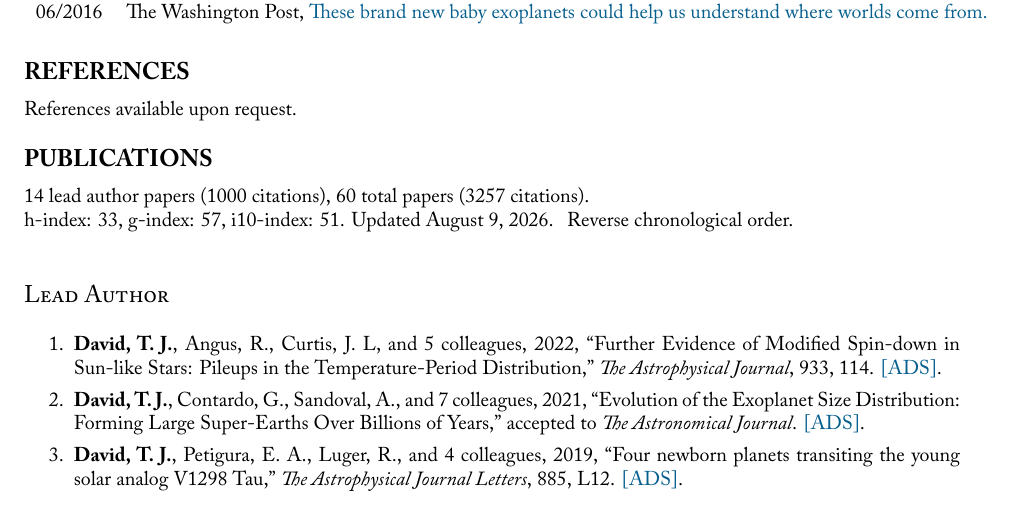
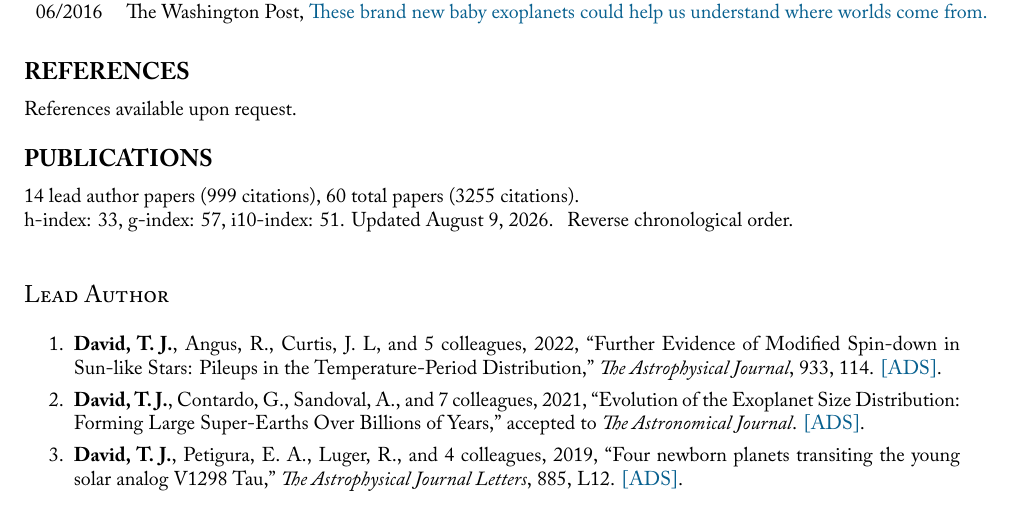
Before and after one commit to trevordavid/cv, a LaTeX CV (cv.tex, which reads sections/publication-metrics.tex): part of page 5 of 9, cut so that both start at the same text. Compiled offline with XeLaTeX; a missing font is replaced by an installed copy or a similar font.

Commit message:
Updated CV metrics and regenerated CV PDF

```diff
--- a/sections/publication-metrics.tex
+++ b/sections/publication-metrics.tex
@@ -1,3 +1,3 @@
-14 lead author papers (1000 citations),
-60 total papers (3257 citations).\newline
+14 lead author papers (999 citations),
+60 total papers (3255 citations).\newline
 h-index: 33, g-index: 57, i10-index: 51. Updated \today.
```
Also changed, not shown: cv.pdf.
